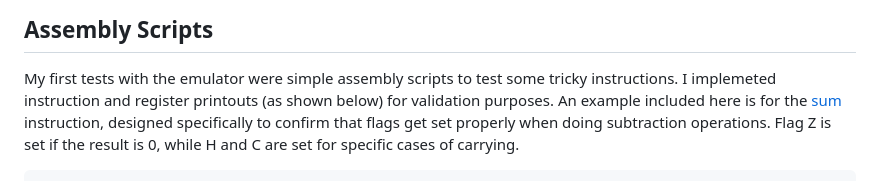
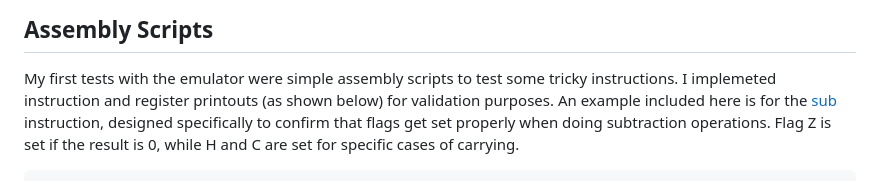
Before and after one commit to emcleary/portfolio, a Markdown page: game_boy_emulator/assembly/README.md, the part around the change. Drawn GitHub-style.

```diff
--- a/game_boy_emulator/assembly/README.md
+++ b/game_boy_emulator/assembly/README.md
@@ -69,7 +69,7 @@ approach. See [PPU](../ppu) for an example of this.
 My first tests with the emulator were simple assembly scripts to test
 some tricky instructions. I implemeted instruction and register
 printouts (as shown below) for validation purposes. An example
-included here is for the [sum](sub.asm) instruction, designed
+included here is for the [sub](sub.asm) instruction, designed
 specifically to confirm that flags get set properly when doing
 subtraction operations. Flag Z is set if the result is 0, while H and
 C are set for specific cases of carrying.
```
